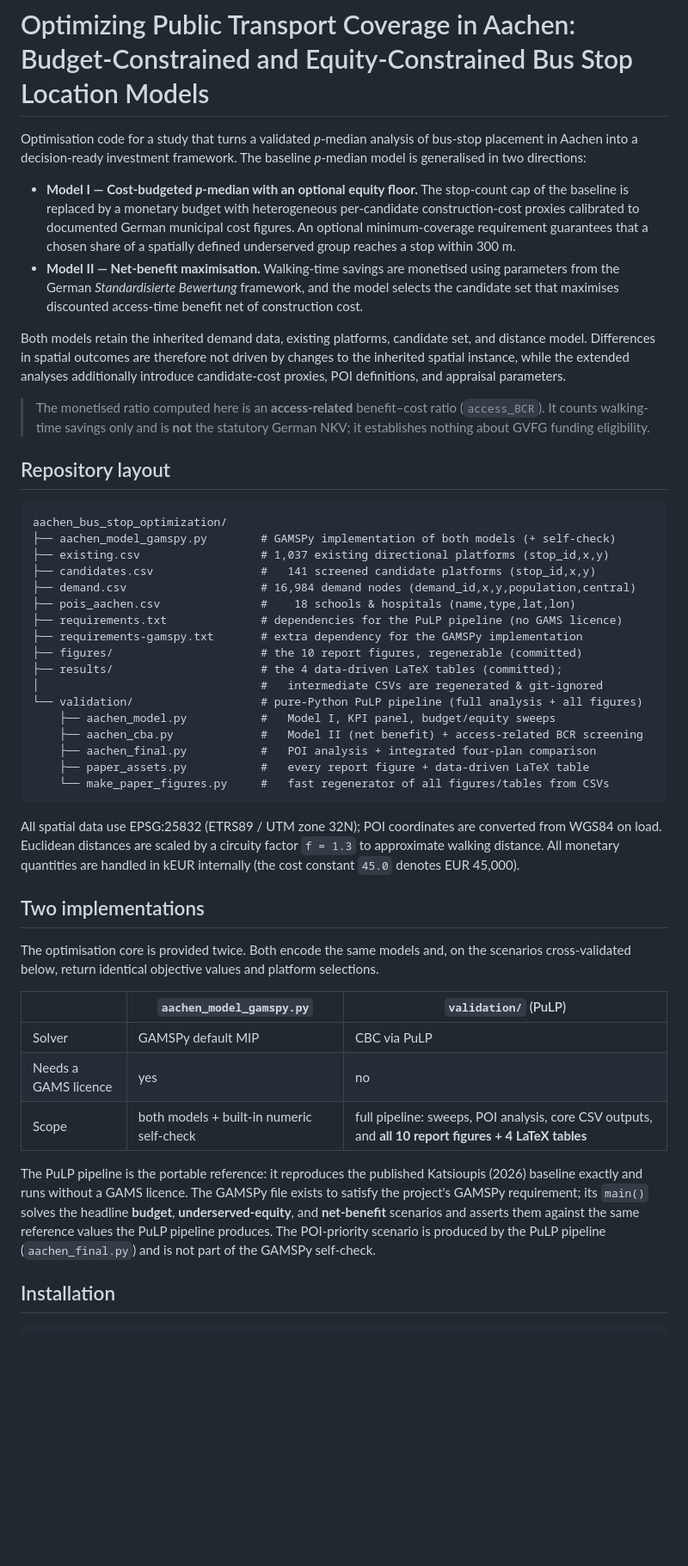
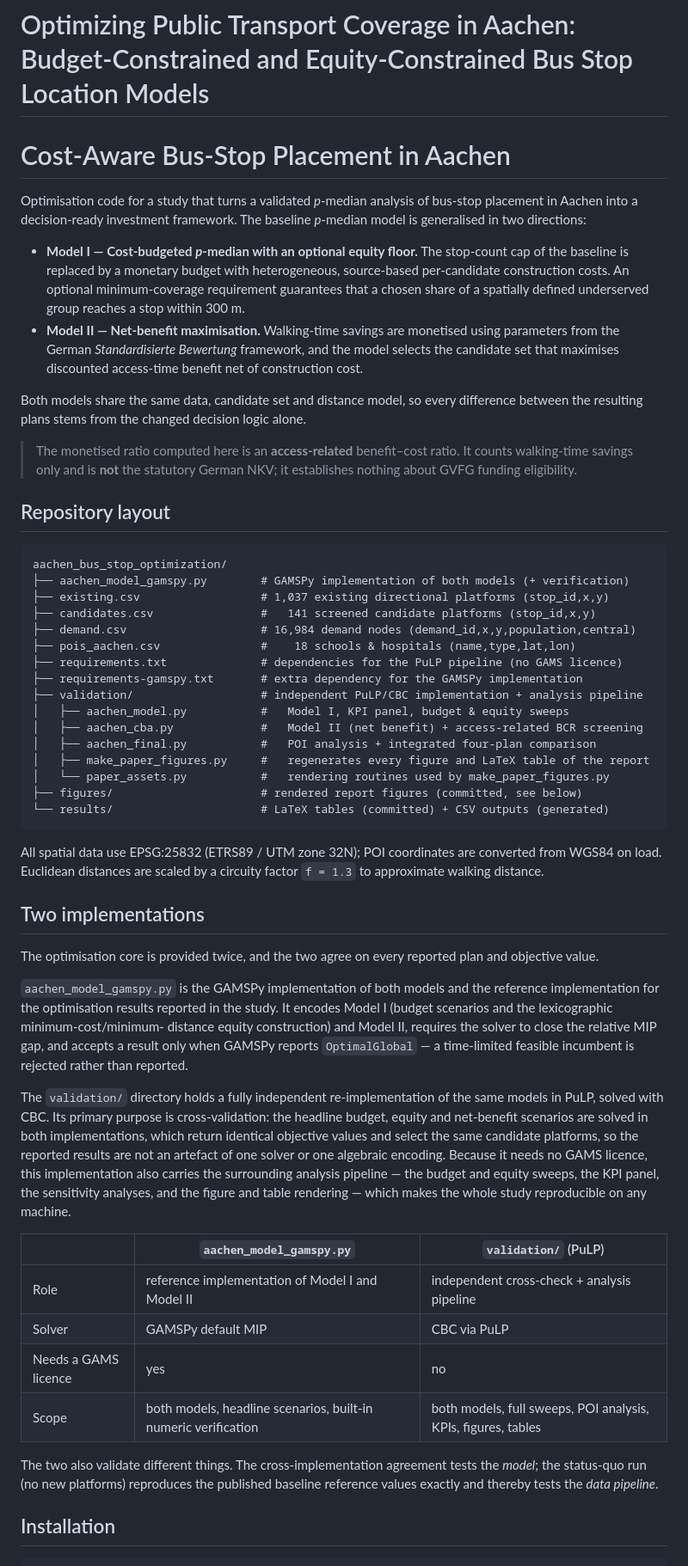
Before and after one commit to celinahjroh/aachen_bus_stop_optimization, a Markdown page: README.md, the part around one of its changes. Shown at 86% size. Drawn GitHub-style; blank space fills up the shorter version.

````diff
--- a/README.md
+++ b/README.md
@@ -1,75 +1,86 @@
 # Optimizing Public Transport Coverage in Aachen: Budget-Constrained and Equity-Constrained Bus Stop Location Models
 
+# Cost-Aware Bus-Stop Placement in Aachen
 Optimisation code for a study that turns a validated *p*-median analysis of
 bus-stop placement in Aachen into a decision-ready investment framework. The
 baseline *p*-median model is generalised in two directions:
 
 - **Model I — Cost-budgeted *p*-median with an optional equity floor.** The
   stop-count cap of the baseline is replaced by a monetary budget with
-  heterogeneous per-candidate construction-cost proxies calibrated to documented
-  German municipal cost figures. An optional minimum-coverage requirement
-  guarantees that a chosen share of a spatially defined underserved group reaches
-  a stop within 300 m.
+  heterogeneous, source-based per-candidate construction costs. An optional
+  minimum-coverage requirement guarantees that a chosen share of a spatially
+  defined underserved group reaches a stop within 300 m.
 - **Model II — Net-benefit maximisation.** Walking-time savings are monetised
   using parameters from the German *Standardisierte Bewertung* framework, and
   the model selects the candidate set that maximises discounted access-time
   benefit net of construction cost.
 
-Both models retain the inherited demand data, existing platforms, candidate set,
-and distance model. Differences in spatial outcomes are therefore not driven by
-changes to the inherited spatial instance, while the extended analyses additionally
-introduce candidate-cost proxies, POI definitions, and appraisal parameters.
+Both models share the same data, candidate set and distance model, so every
+difference between the resulting plans stems from the changed decision logic
+alone.
 
-> The monetised ratio computed here is an **access-related** benefit–cost ratio
-> (`access_BCR`). It counts walking-time savings only and is **not** the
-> statutory German NKV; it establishes nothing about GVFG funding eligibility.
+> The monetised ratio computed here is an **access-related** benefit–cost ratio.
+> It counts walking-time savings only and is **not** the statutory German NKV; it
+> establishes nothing about GVFG funding eligibility.
 
 ## Repository layout
 
-```text
+```
 aachen_bus_stop_optimization/
-├── aachen_model_gamspy.py        # GAMSPy implementation of both models (+ self-check)
+├── aachen_model_gamspy.py        # GAMSPy implementation of both models (+ verification)
 ├── existing.csv                  # 1,037 existing directional platforms (stop_id,x,y)
 ├── candidates.csv                #   141 screened candidate platforms (stop_id,x,y)
 ├── demand.csv                    # 16,984 demand nodes (demand_id,x,y,population,central)
 ├── pois_aachen.csv               #    18 schools & hospitals (name,type,lat,lon)
 ├── requirements.txt              # dependencies for the PuLP pipeline (no GAMS licence)
 ├── requirements-gamspy.txt       # extra dependency for the GAMSPy implementation
-├── figures/                      # the 10 report figures, regenerable (committed)
-├── results/                      # the 4 data-driven LaTeX tables (committed);
-│                                 #   intermediate CSVs are regenerated & git-ignored
-└── validation/                   # pure-Python PuLP pipeline (full analysis + all figures)
-    ├── aachen_model.py           #   Model I, KPI panel, budget/equity sweeps
-    ├── aachen_cba.py             #   Model II (net benefit) + access-related BCR screening
-    ├── aachen_final.py           #   POI analysis + integrated four-plan comparison
-    ├── paper_assets.py           #   every report figure + data-driven LaTeX table
-    └── make_paper_figures.py     #   fast regenerator of all figures/tables from CSVs
+├── validation/                   # independent PuLP/CBC implementation + analysis pipeline
+│   ├── aachen_model.py           #   Model I, KPI panel, budget & equity sweeps
+│   ├── aachen_cba.py             #   Model II (net benefit) + access-related BCR screening
+│   ├── aachen_final.py           #   POI analysis + integrated four-plan comparison
+│   ├── make_paper_figures.py     #   regenerates every figure and LaTeX table of the report
+│   └── paper_assets.py           #   rendering routines used by make_paper_figures.py
+├── figures/                      # rendered report figures (committed, see below)
+└── results/                      # LaTeX tables (committed) + CSV outputs (generated)
 ```
 
 All spatial data use EPSG:25832 (ETRS89 / UTM zone 32N); POI coordinates are
 converted from WGS84 on load. Euclidean distances are scaled by a circuity
-factor `f = 1.3` to approximate walking distance. All monetary quantities are
-handled in kEUR internally (the cost constant `45.0` denotes EUR 45,000).
+factor `f = 1.3` to approximate walking distance.
 
 ## Two implementations
 
-The optimisation core is provided twice. Both encode the same models and, on the
-scenarios cross-validated below, return identical objective values and platform
-selections.
+The optimisation core is provided twice, and the two agree on every reported
+plan and objective value.
+
+`aachen_model_gamspy.py` is the GAMSPy implementation of both models and the
+reference implementation for the optimisation results reported in the study. It
+encodes Model I (budget scenarios and the lexicographic minimum-cost/minimum-
+distance equity construction) and Model II, requires the solver to close the
+relative MIP gap, and accepts a result only when GAMSPy reports
+`OptimalGlobal` — a time-limited feasible incumbent is rejected rather than
+reported.
+
+The `validation/` directory holds a fully independent re-implementation of the
+same models in PuLP, solved with CBC. Its primary purpose is cross-validation:
+the headline budget, equity and net-benefit scenarios are solved in both
+implementations, which return identical objective values and select the same
+candidate platforms, so the reported results are not an artefact of one
+solver or one algebraic encoding. Because it needs no GAMS licence, this
+implementation also carries the surrounding analysis pipeline — the budget and
+equity sweeps, the KPI panel, the sensitivity analyses, and the figure and table
+rendering — which makes the whole study reproducible on any machine.
 
 | | `aachen_model_gamspy.py` | `validation/` (PuLP) |
 |---|---|---|
+| Role | reference implementation of Model I and Model II | independent cross-check + analysis pipeline |
 | Solver | GAMSPy default MIP | CBC via PuLP |
 | Needs a GAMS licence | yes | no |
-| Scope | both models + built-in numeric self-check | full pipeline: sweeps, POI analysis, core CSV outputs, and **all 10 report figures + 4 LaTeX tables** |
+| Scope | both models, headline scenarios, built-in numeric verification | both models, full sweeps, POI analysis, KPIs, figures, tables |
 
-The PuLP pipeline is the portable reference: it reproduces the published
-Katsioupis (2026) baseline exactly and runs without a GAMS licence. The GAMSPy
-file exists to satisfy the project's GAMSPy requirement; its `main()` solves the
-headline **budget**, **underserved-equity**, and **net-benefit** scenarios and
-asserts them against the same reference values the PuLP pipeline produces. The
-POI-priority scenario is produced by the PuLP pipeline (`aachen_final.py`) and is
-not part of the GAMSPy self-check.
+The two also validate different things. The cross-implementation agreement tests
+the *model*; the status-quo run (no new platforms) reproduces the published
+baseline reference values exactly and thereby tests the *data pipeline*.
 
 ## Installation
 
````
Also changed, not shown: other parts of README.md (+70 -59 lines).
